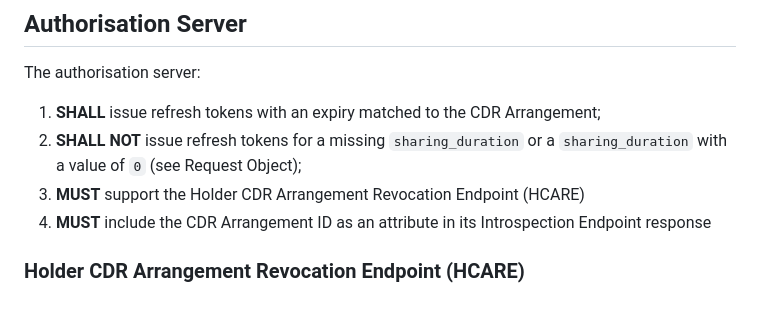
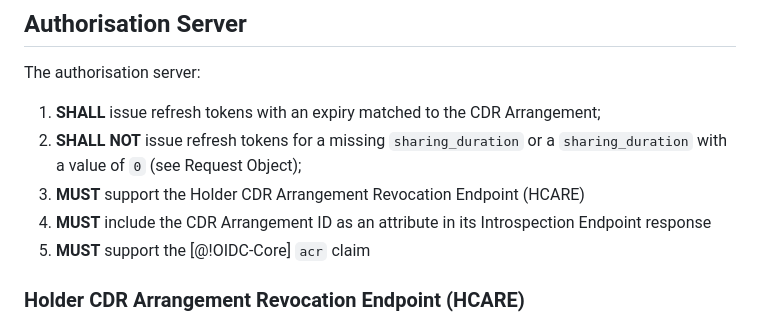
Before and after one commit to datarightplus/datarightplus-sharing-arrangement-v1, a Markdown page: draft-authors-cdrplus-sharing-arrangement-v1.md, the part around the change printed below. Drawn GitHub-style.

Commit message:
Little change to call out the ACR claim as a must only in sharing V1

```diff
--- a/draft-authors-cdrplus-sharing-arrangement-v1.md
+++ b/draft-authors-cdrplus-sharing-arrangement-v1.md
@@ -62,6 +62,7 @@ The authorisation server:
 2. **SHALL NOT** issue refresh tokens for a missing `sharing_duration` or a `sharing_duration` with a value of `0` (see Request Object);
 3. **MUST** support the Holder CDR Arrangement Revocation Endpoint (HCARE)
 5. **MUST** include the CDR Arrangement ID as an attribute in its Introspection Endpoint response
+6. **MUST** support the [@!OIDC-Core] `acr` claim
 
 ### Holder CDR Arrangement Revocation Endpoint (HCARE)
 
```
Also changed, not shown: other parts of draft-authors-cdrplus-sharing-arrangement-v1.md (+2 -0 lines).
